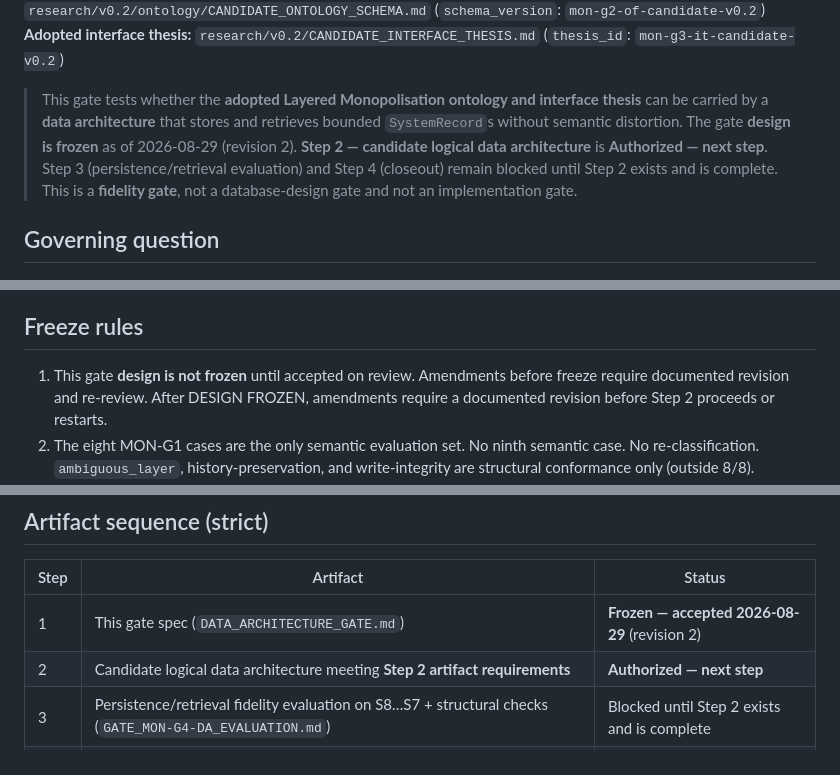
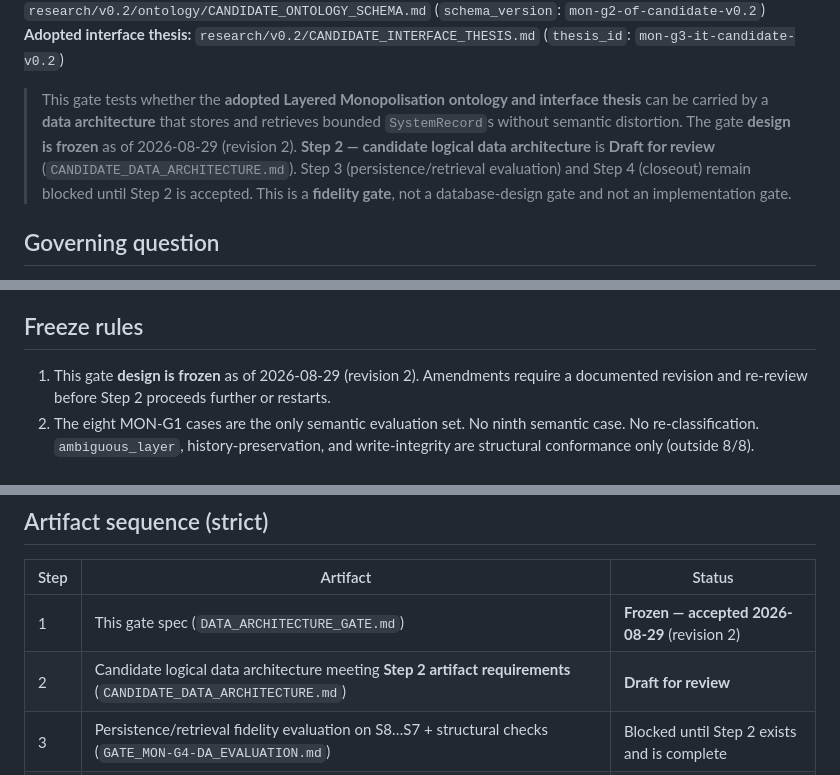
Before and after one commit to Sohadot/Monopolises, a Markdown page: research/v0.2/DATA_ARCHITECTURE_GATE.md, 3 parts joined by grey strips. Rendered like a GitHub page.

Commit message:
MON-G4-DA Step 2: candidate logical data architecture draft for review
Co-authored-by: Cursor <cursoragent@cursor.com>

```diff
--- a/research/v0.2/DATA_ARCHITECTURE_GATE.md
+++ b/research/v0.2/DATA_ARCHITECTURE_GATE.md
@@ -12,7 +12,7 @@
 **Adopted ontology:** `research/v0.2/ontology/CANDIDATE_ONTOLOGY_SCHEMA.md` (`schema_version`: `mon-g2-of-candidate-v0.2`)
 **Adopted interface thesis:** `research/v0.2/CANDIDATE_INTERFACE_THESIS.md` (`thesis_id`: `mon-g3-it-candidate-v0.2`)
 
-> This gate tests whether the **adopted Layered Monopolisation ontology and interface thesis** can be carried by a **data architecture** that stores and retrieves bounded `SystemRecord`s without semantic distortion. The gate **design is frozen** as of 2026-08-29 (revision 2). **Step 2 — candidate logical data architecture** is **Authorized — next step**. Step 3 (persistence/retrieval evaluation) and Step 4 (closeout) remain blocked until Step 2 exists and is complete. This is a **fidelity gate**, not a database-design gate and not an implementation gate.
+> This gate tests whether the **adopted Layered Monopolisation ontology and interface thesis** can be carried by a **data architecture** that stores and retrieves bounded `SystemRecord`s without semantic distortion. The gate **design is frozen** as of 2026-08-29 (revision 2). **Step 2 — candidate logical data architecture** is **Draft for review** (`CANDIDATE_DATA_ARCHITECTURE.md`). Step 3 (persistence/retrieval evaluation) and Step 4 (closeout) remain blocked until Step 2 is accepted. This is a **fidelity gate**, not a database-design gate and not an implementation gate.
 
 ## Governing question
 
@@ -378,7 +378,7 @@ The gate FAILS if **any** of the following hold:
 
 ## Freeze rules
 
-1. This gate **design is not frozen** until accepted on review. Amendments before freeze require documented revision and re-review. After DESIGN FROZEN, amendments require a documented revision before Step 2 proceeds or restarts.
+1. This gate **design is frozen** as of 2026-08-29 (revision 2). Amendments require a documented revision and re-review before Step 2 proceeds further or restarts.
 2. The eight MON-G1 cases are the only semantic evaluation set. No ninth semantic case. No re-classification. `ambiguous_layer`, history-preservation, and write-integrity are structural conformance only (outside 8/8).
 3. Structural fixtures for ambiguity (MON-G3-IT reuse) and history (payloads A/B + lineage key) are **frozen in this gate** before Step 2 — not designed by the candidate architecture.
 4. Candidate data architecture (Step 2) must derive from DEC-005 + DEC-006 + DEC-007 + adopted ontology + adopted interface thesis, and must satisfy the Step 2 artifact requirements above.
@@ -391,7 +391,7 @@ The gate FAILS if **any** of the following hold:
 | Step | Artifact | Status |
 |---|---|---|
 | 1 | This gate spec (`DATA_ARCHITECTURE_GATE.md`) | **Frozen — accepted 2026-08-29** (revision 2) |
-| 2 | Candidate logical data architecture meeting **Step 2 artifact requirements** | **Authorized — next step** |
+| 2 | Candidate logical data architecture meeting **Step 2 artifact requirements** (`CANDIDATE_DATA_ARCHITECTURE.md`) | **Draft for review** |
 | 3 | Persistence/retrieval fidelity evaluation on S8…S7 + structural checks (`GATE_MON-G4-DA_EVALUATION.md`) | Blocked until Step 2 exists and is complete |
 | 4 | Gate closeout decision | Blocked until Step 3 complete |
 
```
Also changed, not shown: research/v0.2/CANDIDATE_DATA_ARCHITECTURE.md (added, +293 -0 lines).
